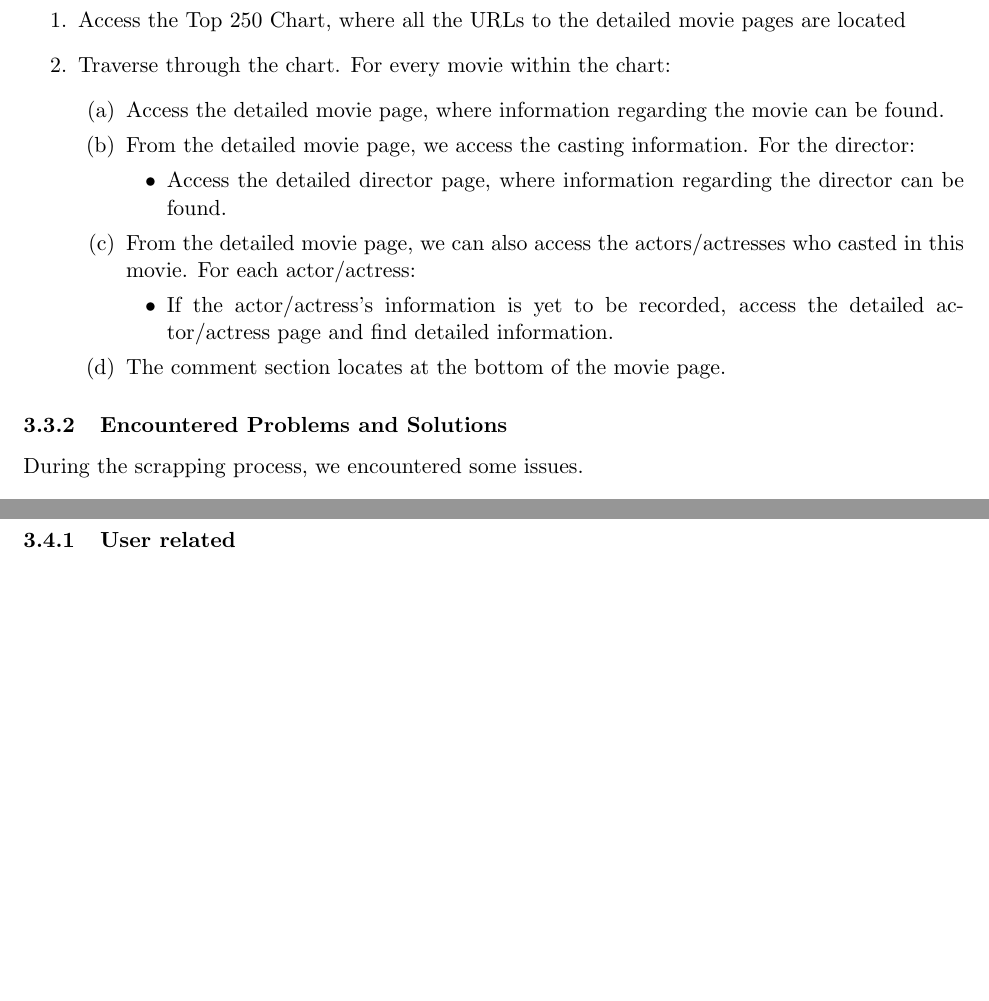
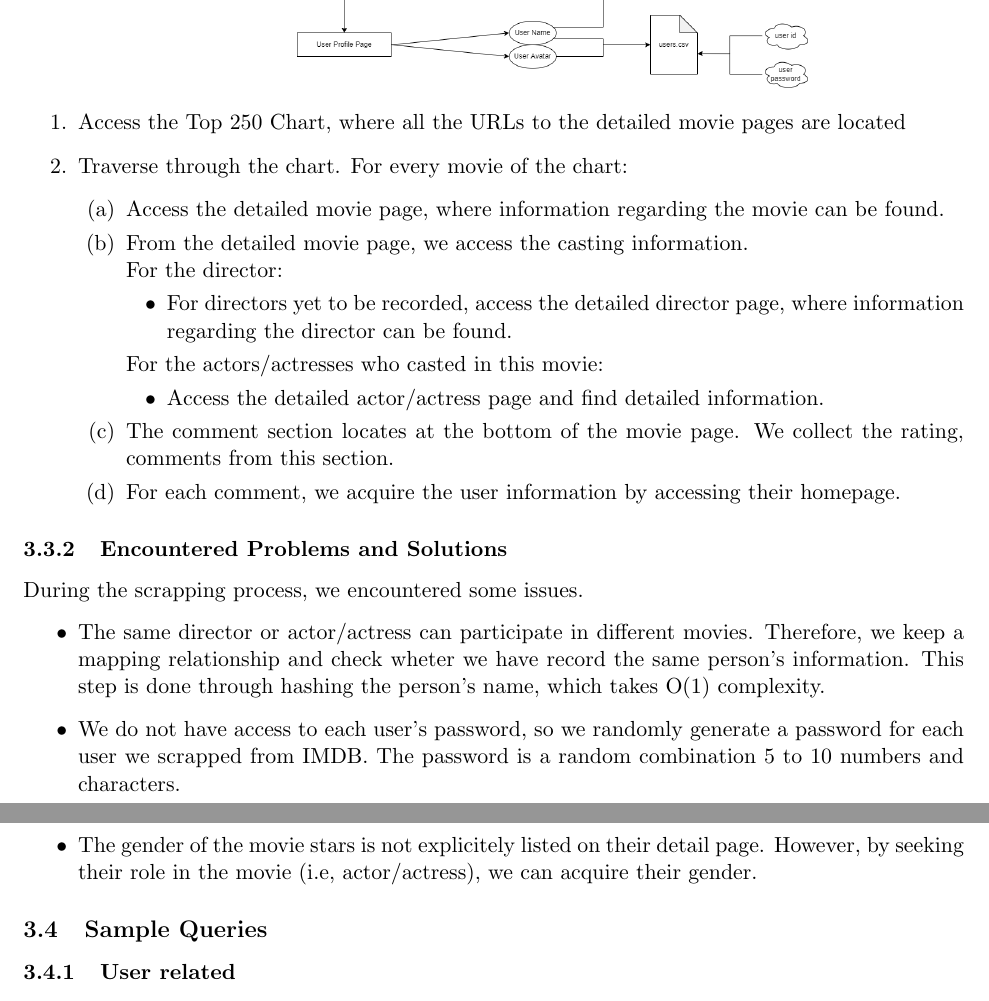
Before and after one commit to SE-starshippilot/rotten-potatoes-formal, a LaTeX document (report/report.tex): two parts of pages 7 and 8 of 8 before the commit and two parts of pages 8 and 9 of 9 after it, joined at a grey line, cut so that both start at the same text, the shorter picture padded with empty space. Compiled offline with pdfLaTeX.

Commit message:
finished crawler part, still working on frontend/backend part

```diff
--- a/report/report.tex
+++ b/report/report.tex
@@ -136,25 +136,33 @@ Backend of this project is implemented through the express package of javascript
 \subsection{Web Crawler}
 \subsubsection{Basic Workflow}
 To populate our database with real-world data, we wrote a web crawler to scrap information from IMDB's Top 250 Movie Chart. The crawler is written in Python. It uses the requests library to send https requests. The desired fields are acquired through parsing the page using Beautiful Soup 4 library.
-The detailed process is as follows:
+The detailed process is as follows:\par
+\includegraphics[width=0.8\textwidth]{crawler_flowchart.png}
 \begin{enumerate}
     \item Access the Top 250 Chart, where all the URLs to the detailed movie pages are located
-    \item Traverse through the chart. For every movie within the chart:
+    \item Traverse through the chart. For every movie of the chart:
     \begin{enumerate}
         \item Access the detailed movie page, where information regarding the movie can be found.
-        \item From the detailed movie page, we access the casting information. For the director:
+        \item From the detailed movie page, we access the casting information.\\ For the director:
         \begin{itemize}
-            \item Access the detailed director page, where information regarding the director can be found.
+            \item For directors yet to be recorded, access the detailed director page, where information regarding the director can be found.
         \end{itemize}
-        \item From the detailed movie page, we can also access the actors/actresses who casted in this movie. For each actor/actress:
+        For the actors/actresses who casted in this movie:
         \begin{itemize}
-            \item If the actor/actress's information is yet to be recorded, access the detailed actor/actress page and find detailed information.
+            \item Access the detailed actor/actress page and find detailed information.
         \end{itemize}
-        \item The comment section locates at the bottom of the movie page.
+        \item The comment section locates at the bottom of the movie page. We collect the rating, comments from this section.
+        \item For each comment, we acquire the user information by accessing their homepage.
     \end{enumerate}
 \end{enumerate}
 \subsubsection{Encountered Problems and Solutions}
 During the scrapping process, we encountered some issues.
+\begin{itemize}
+    \item The same director or actor/actress can participate in different movies. Therefore, we keep a mapping relationship and check wheter we have record the same person's information. This step is done through hashing the person's name, which takes O(1) complexity.
+    \item We do not have access to each user's password, so we randomly generate a password for each user we scrapped from IMDB. The password is a random combination 5 to 10 numbers and characters.
+    \item Some actors' birth date cannot be achieved from their detailed page. We leave them as NULL.
+    \item The gender of the movie stars is not explicitely listed on their detail page. However, by seeking their role in the movie (i.e, actor/actress), we can acquire their gender.
+\end{itemize}
 \subsection{Sample Queries}
 \subsubsection{User related}
 \subsubsection{CRUD on movies, actors and directors}
```
Also changed, not shown: report/graphics/crawler_flowchart.png (added), report/report.pdf, 3 other files.
